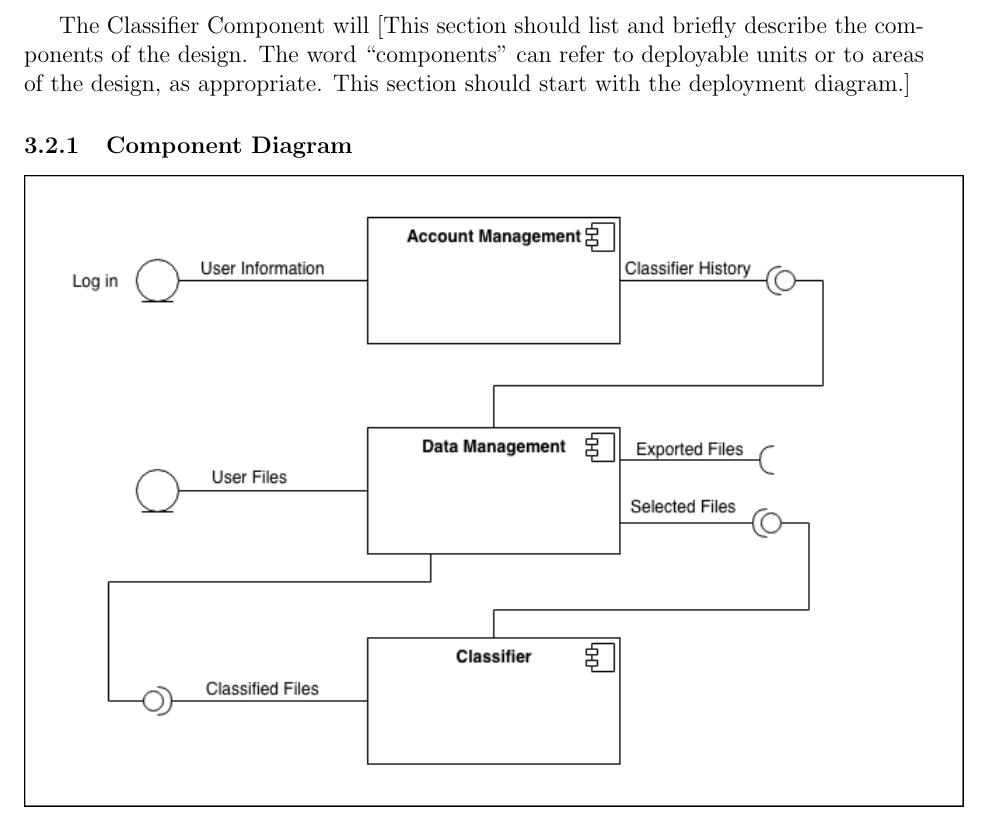
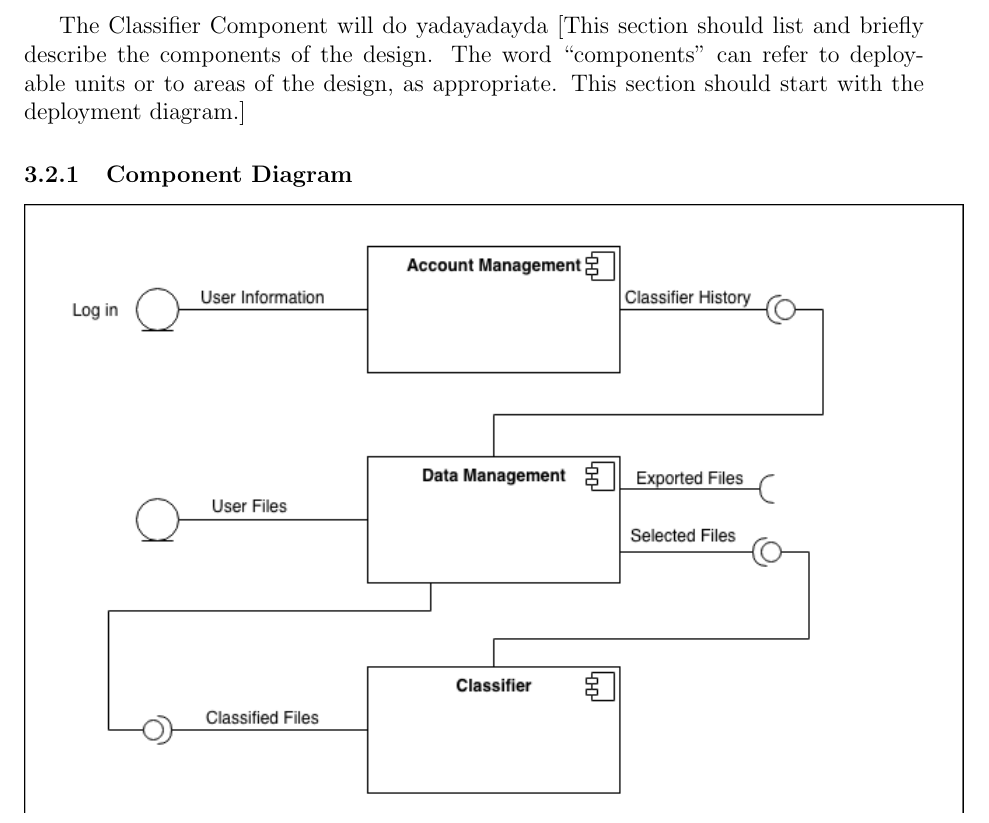
Before and after one commit to rocketeer55/CSC402_Architecture, a LaTeX document (Architecture.tex): part of page 5 of 10, cut so that both start at the same text. Compiled offline with pdfLaTeX.

Commit message:
yada - gm

```diff
--- a/Architecture.tex
+++ b/Architecture.tex
@@ -83,9 +83,10 @@ This project is meant as an interface between a database and the data being inpu
 
 \subsection{Components}
 The Account Management component will allow a System Administrator to create User accounts which allow the Users to log in and log out.
+
 The Data Management component will allow a user to explore and select files that was been uploaded and/or processed and execute processes on them. The user will be able to send the file(s) through the Classifier Component and return a classified file(s). A user can then export any files, including files that have been classified or not classified.
 
-The Classifier Component will
+The Classifier Component will do yadayadayda
 [This section should list and briefly describe the components of the design.  The word ``components'' can refer to deployable units or to areas of the design, as appropriate. This section should start with the deployment diagram.]
 
 \subsubsection{Component Diagram}
```
